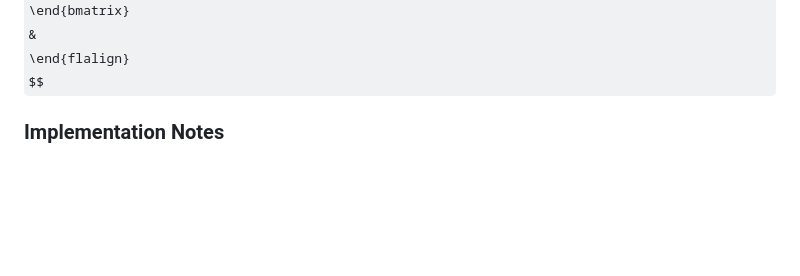
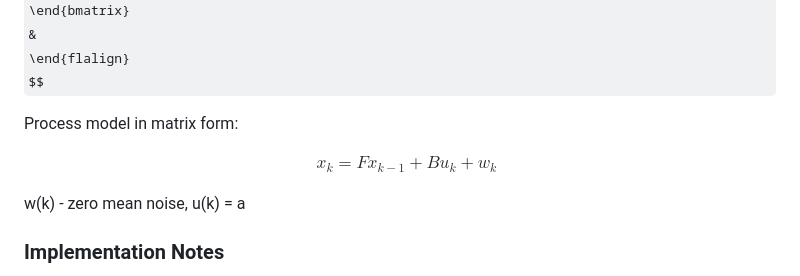
Before and after one commit to bareboat-necessities/bbn-wave-period-esp32, a Markdown page: README.md, the part around the change. Rendered like a GitHub page; some formulas as TeX source; blank space fills up the shorter version.

```diff
--- a/README.md
+++ b/README.md
@@ -83,6 +83,18 @@ v \\
 \end{flalign}
 $$
 
+
+Process model in matrix form:
+
+$$
+\begin{flalign}
+& x_ k = Fx_ {k-1} + B u_ k + w_ k
+\end{flalign}
+$$
+
+w(k) - zero mean noise,
+u(k) = a
+
 ### Implementation Notes
 
 * Rolling min/max algorithm with window of about a couple wave period samples to produce wave height measurements.
```
